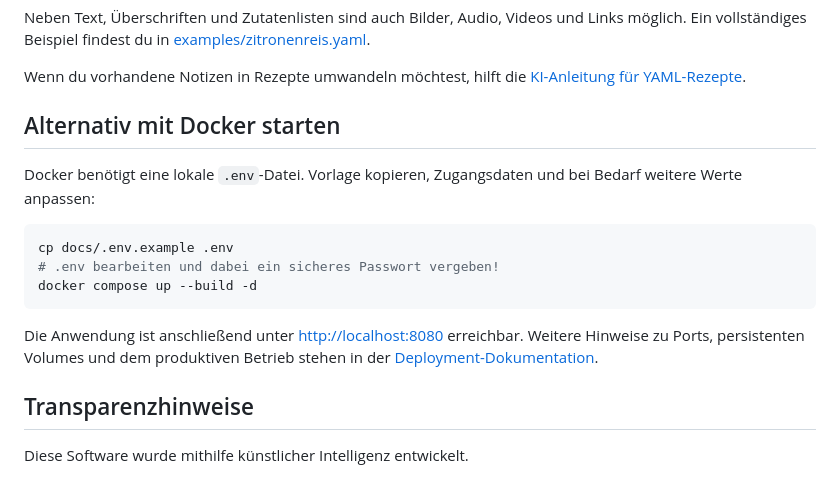
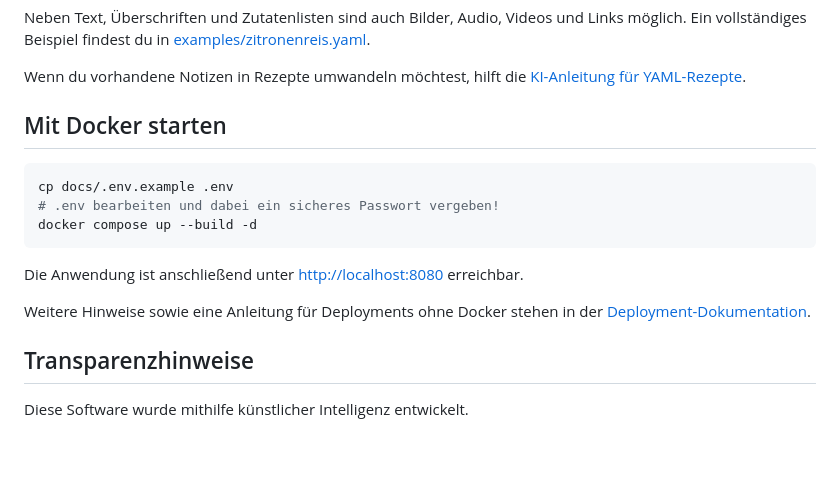
Before and after one commit to drlellinger/reciperepo, a Markdown page: README.md, the part around the change. GitHub-like rendering; blank space fills up the shorter version.

Commit message:
Edited deployment docs

````diff
--- a/README.md
+++ b/README.md
@@ -75,9 +75,7 @@ Neben Text, Überschriften und Zutatenlisten sind auch Bilder, Audio, Videos und
 
 Wenn du vorhandene Notizen in Rezepte umwandeln möchtest, hilft die [KI-Anleitung für YAML-Rezepte](docs/llm-yaml-authoring.md).
 
-## Alternativ mit Docker starten
-
-Docker benötigt eine lokale `.env`-Datei. Vorlage kopieren, Zugangsdaten und bei Bedarf weitere Werte anpassen:
+## Mit Docker starten
 
 ```sh
 cp docs/.env.example .env
@@ -85,7 +83,9 @@ cp docs/.env.example .env
 docker compose up --build -d
 ```
 
-Die Anwendung ist anschließend unter [http://localhost:8080](http://localhost:8080) erreichbar. Weitere Hinweise zu Ports, persistenten Volumes und dem produktiven Betrieb stehen in der [Deployment-Dokumentation](docs/Deployment.md).
+Die Anwendung ist anschließend unter [http://localhost:8080](http://localhost:8080) erreichbar.
+
+Weitere Hinweise  sowie eine Anleitung für Deployments ohne Docker stehen in der [Deployment-Dokumentation](docs/Deployment.md).
 
 ## Transparenzhinweise
 
````
Also changed, not shown: docs/Deployment.md (+6 -13 lines).
